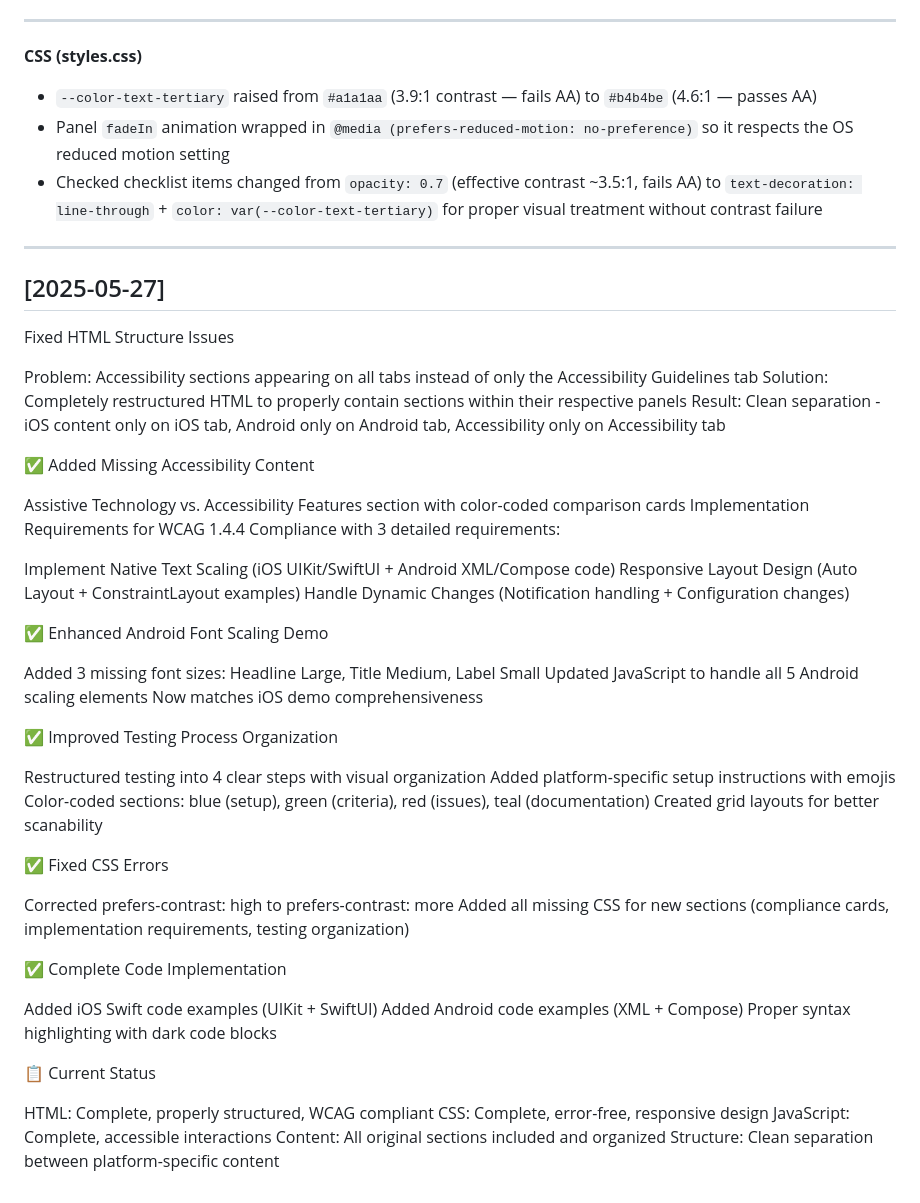
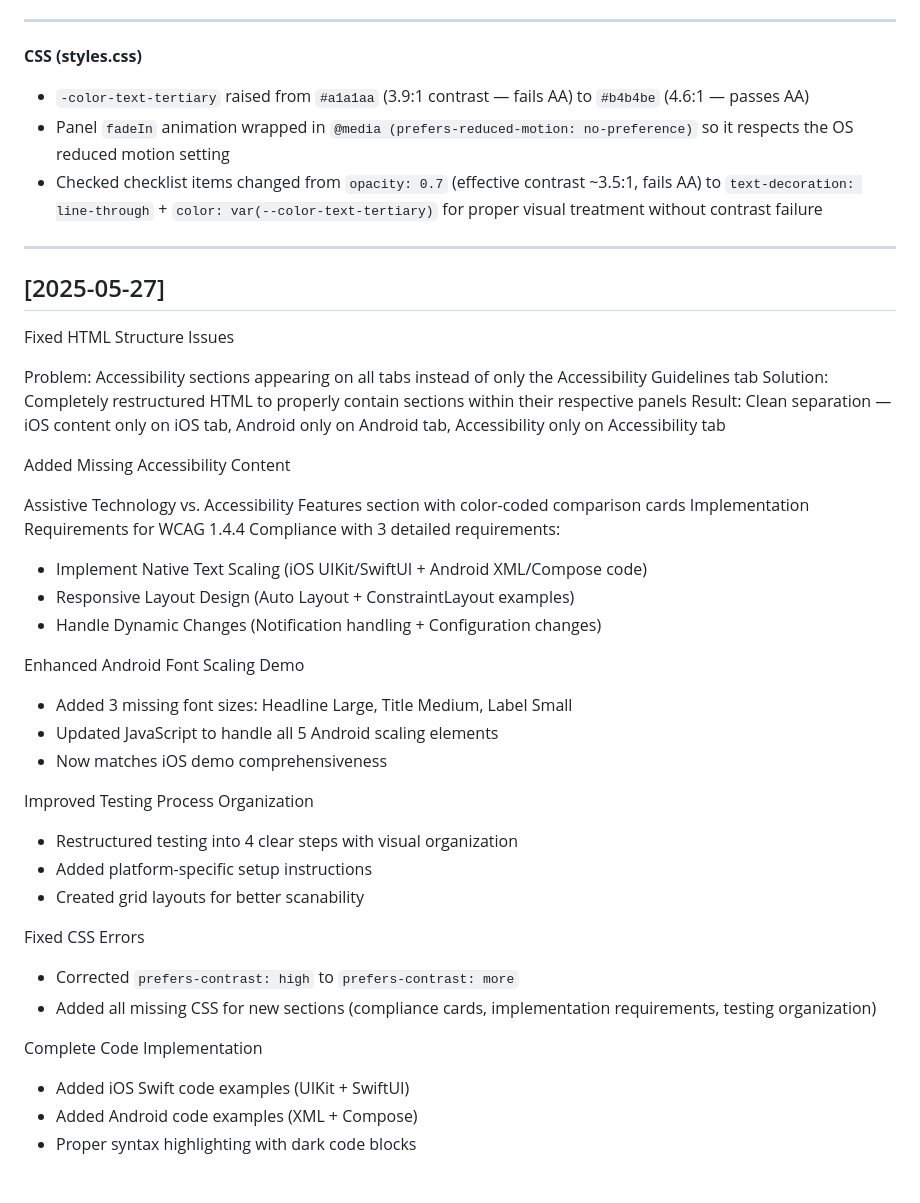
Before and after one commit to Alansdead/typography-system-guide, a Markdown page: CHANGELOG.md, the part around one of its changes. GitHub-like rendering.

```diff
--- a/CHANGELOG.md
+++ b/CHANGELOG.md
@@ -81,57 +153,49 @@
 ---
 
 **CSS (styles.css)**
-- `--color-text-tertiary` raised from `#a1a1aa` (3.9:1 contrast — fails AA) to `#b4b4be` (4.6:1 — passes AA)
+
+- `-color-text-tertiary` raised from `#a1a1aa` (3.9:1 contrast — fails AA) to `#b4b4be` (4.6:1 — passes AA)
 - Panel `fadeIn` animation wrapped in `@media (prefers-reduced-motion: no-preference)` so it respects the OS reduced motion setting
 - Checked checklist items changed from `opacity: 0.7` (effective contrast ~3.5:1, fails AA) to `text-decoration: line-through` + `color: var(--color-text-tertiary)` for proper visual treatment without contrast failure
 
 ---
+
 ## [2025-05-27]
+
 Fixed HTML Structure Issues
 
 Problem: Accessibility sections appearing on all tabs instead of only the Accessibility Guidelines tab
 Solution: Completely restructured HTML to properly contain sections within their respective panels
-Result: Clean separation - iOS content only on iOS tab, Android only on Android tab, Accessibility only on Accessibility tab
+Result: Clean separation — iOS content only on iOS tab, Android only on Android tab, Accessibility only on Accessibility tab
 
-✅ Added Missing Accessibility Content
+Added Missing Accessibility Content
 
 Assistive Technology vs. Accessibility Features section with color-coded comparison cards
 Implementation Requirements for WCAG 1.4.4 Compliance with 3 detailed requirements:
 
-Implement Native Text Scaling (iOS UIKit/SwiftUI + Android XML/Compose code)
-Responsive Layout Design (Auto Layout + ConstraintLayout examples)
-Handle Dynamic Changes (Notification handling + Configuration changes)
+- Implement Native Text Scaling (iOS UIKit/SwiftUI + Android XML/Compose code)
+- Responsive Layout Design (Auto Layout + ConstraintLayout examples)
+- Handle Dynamic Changes (Notification handling + Configuration changes)
 
+Enhanced Android Font Scaling Demo
 
+- Added 3 missing font sizes: Headline Large, Title Medium, Label Small
+- Updated JavaScript to handle all 5 Android scaling elements
+- Now matches iOS demo comprehensiveness
 
-✅ Enhanced Android Font Scaling Demo
+Improved Testing Process Organization
 
-Added 3 missing font sizes: Headline Large, Title Medium, Label Small
-Updated JavaScript to handle all 5 Android scaling elements
-Now matches iOS demo comprehensiveness
+- Restructured testing into 4 clear steps with visual organization
+- Added platform-specific setup instructions
+- Created grid layouts for better scanability
 
-✅ Improved Testing Process Organization
+Fixed CSS Errors
 
-Restructured testing into 4 clear steps with visual organization
-Added platform-specific setup instructions with emojis
-Color-coded sections: blue (setup), green (criteria), red (issues), teal (documentation)
-Created grid layouts for better scanability
+- Corrected `prefers-contrast: high` to `prefers-contrast: more`
+- Added all missing CSS for new sections (compliance cards, implementation requirements, testing organization)
 
-✅ Fixed CSS Errors
+Complete Code Implementation
 
-Corrected prefers-contrast: high to prefers-contrast: more
-Added all missing CSS for new sections (compliance cards, implementation requirements, testing organization)
-
-✅ Complete Code Implementation
-
-Added iOS Swift code examples (UIKit + SwiftUI)
-Added Android code examples (XML + Compose)
-Proper syntax highlighting with dark code blocks
-
-📋 Current Status
-
-HTML: Complete, properly structured, WCAG compliant
-CSS: Complete, error-free, responsive design
-JavaScript: Complete, accessible interactions
-Content: All original sections included and organized
-Structure: Clean separation between platform-specific content
+- Added iOS Swift code examples (UIKit + SwiftUI)
+- Added Android code examples (XML + Compose)
+- Proper syntax highlighting with dark code blocks
```
Also changed, not shown: other parts of CHANGELOG.md (+72 -0 lines).
